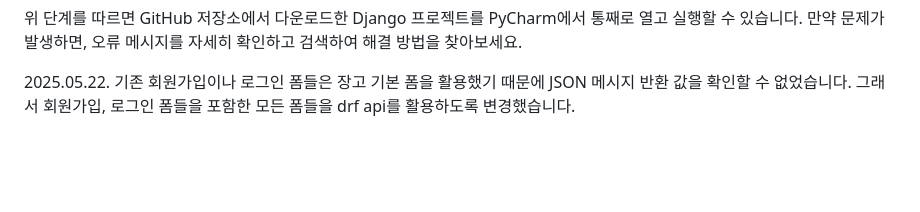
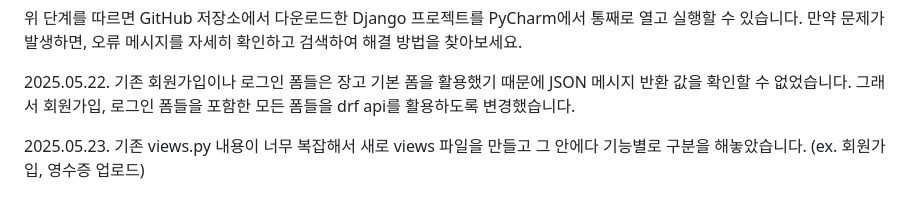
Before and after one commit to gt0710/capstone_design, a Markdown page: README.md, the part around the change. GitHub-like rendering; blank space fills up the shorter version.

Commit message:
Update README.md
2025. 05. 23. 설명 추가

```diff
--- a/README.md
+++ b/README.md
@@ -84,3 +84,5 @@ pip 버전이 최신인지 확인합니다. pip install --upgrade pip 명령어
 
 2025.05.22. 기존 회원가입이나 로그인 폼들은 장고 기본 폼을 활용했기 때문에 JSON 메시지 반환 값을 확인할 수 없었습니다.
 그래서 회원가입, 로그인 폼들을 포함한 모든 폼들을 drf api를 활용하도록 변경했습니다.
+
+2025.05.23. 기존 views.py 내용이 너무 복잡해서 새로 views 파일을 만들고 그 안에다 기능별로 구분을 해놓았습니다. (ex. 회원가입, 영수증 업로드)
```
